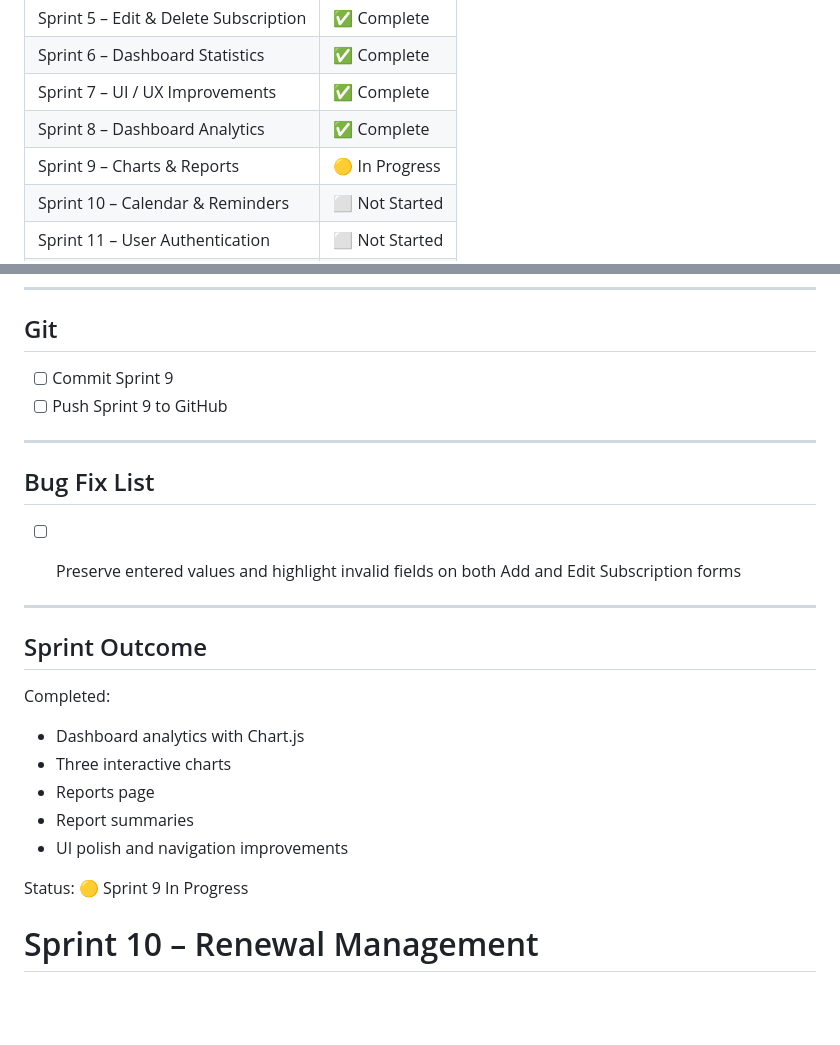
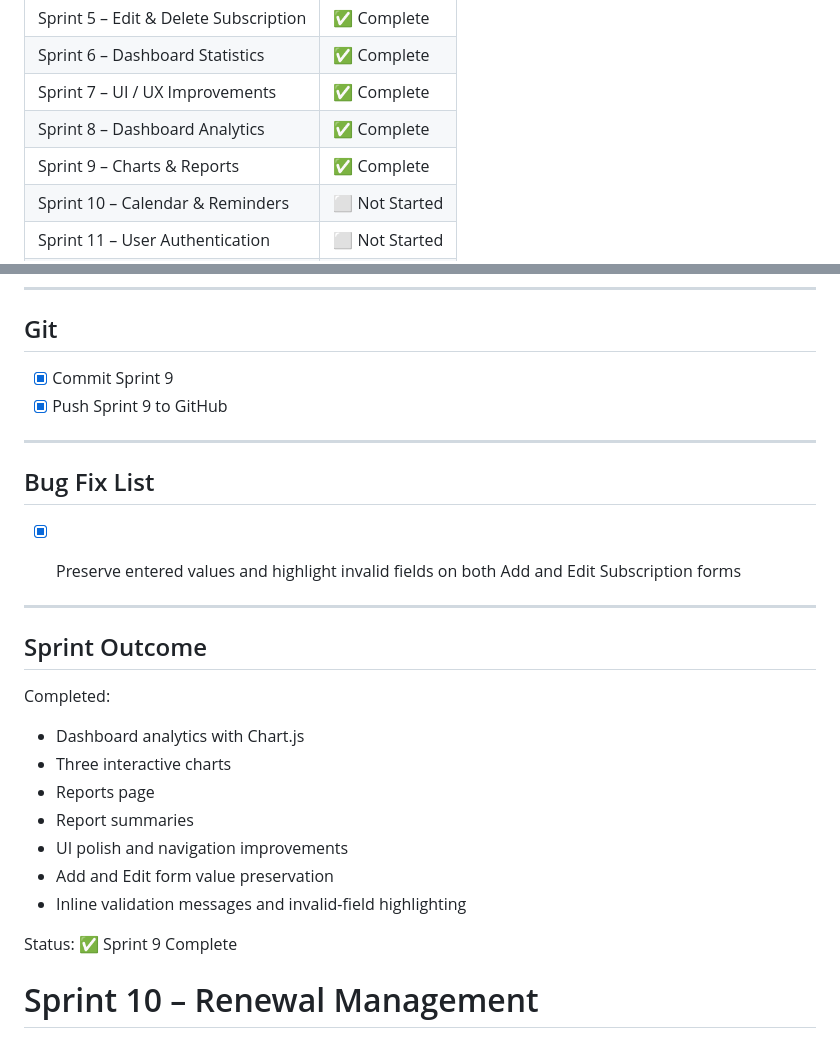
Before and after one commit to patelvalentina-hub/Smart-Subscription-Manager, a Markdown page: PROJECT_ROADMAP.md, 2 parts joined by grey strips. Rendered like a GitHub page; blank space fills up the shorter version.

Commit message:
Mark Sprint 9 as complete in project roadmap

```diff
--- a/PROJECT_ROADMAP.md
+++ b/PROJECT_ROADMAP.md
@@ -17,7 +17,7 @@
 | Sprint 6 – Dashboard Statistics       | ✅ Complete     |
 | Sprint 7 – UI / UX Improvements       | ✅ Complete     |
 | Sprint 8 – Dashboard Analytics        | ✅ Complete     |
-| Sprint 9 – Charts & Reports           | 🟡 In Progress |
+| Sprint 9 – Charts & Reports           | ✅ Complete |
 | Sprint 10 – Calendar & Reminders      | ⬜ Not Started  |
 | Sprint 11 – User Authentication       | ⬜ Not Started  |
 | Sprint 12 – Deployment & Portfolio    | ⬜ Not Started  |
@@ -181,8 +181,8 @@ Add clear visual charts and report summaries that help users understand their su
 
 ## Git
 
-- [ ] Commit Sprint 9
-- [ ] Push Sprint 9 to GitHub
+- [x] Commit Sprint 9
+- [x] Push Sprint 9 to GitHub
 
 ---
 
@@ -190,7 +190,7 @@ Add clear visual charts and report summaries that help users understand their su
 
 ## Bug Fix List
 
-- [ ] Preserve entered values and highlight invalid fields on both Add and Edit Subscription forms
+- [x] Preserve entered values and highlight invalid fields on both Add and Edit Subscription forms
 
 
 ---
@@ -202,9 +202,11 @@ Completed:
 - Reports page
 - Report summaries
 - UI polish and navigation improvements
+- Add and Edit form value preservation
+- Inline validation messages and invalid-field highlighting
 
 Status:
-🟡 Sprint 9 In Progress
+✅ Sprint 9 Complete
 
 
 # Sprint 10 – Renewal Management
```
